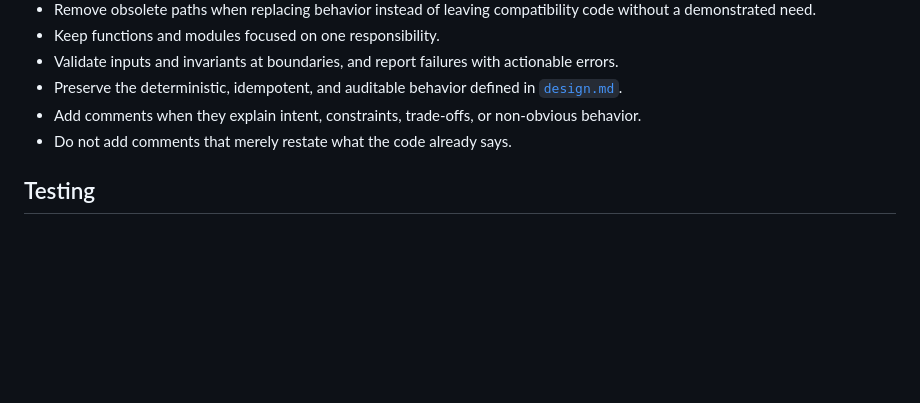
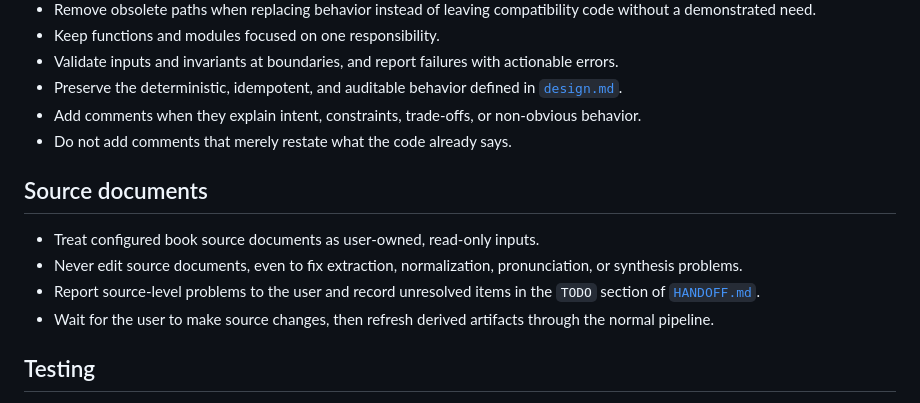
Before and after one commit to alsora/bilbo-tts, a Markdown page: AGENTS.md, the part around the change. Drawn GitHub-style; blank space fills up the shorter version.

```diff
--- a/AGENTS.md
+++ b/AGENTS.md
@@ -20,6 +20,13 @@ References:
 - Preserve the deterministic, idempotent, and auditable behavior defined in [`design.md`](design.md).
 - Add comments when they explain intent, constraints, trade-offs, or non-obvious behavior.
 - Do not add comments that merely restate what the code already says.
+
+## Source documents
+
+- Treat configured book source documents as user-owned, read-only inputs.
+- Never edit source documents, even to fix extraction, normalization, pronunciation, or synthesis problems.
+- Report source-level problems to the user and record unresolved items in the `TODO` section of [`HANDOFF.md`](HANDOFF.md).
+- Wait for the user to make source changes, then refresh derived artifacts through the normal pipeline.
 
 ## Testing
 
```
Also changed, not shown: HANDOFF.md (+10 -1 lines).
